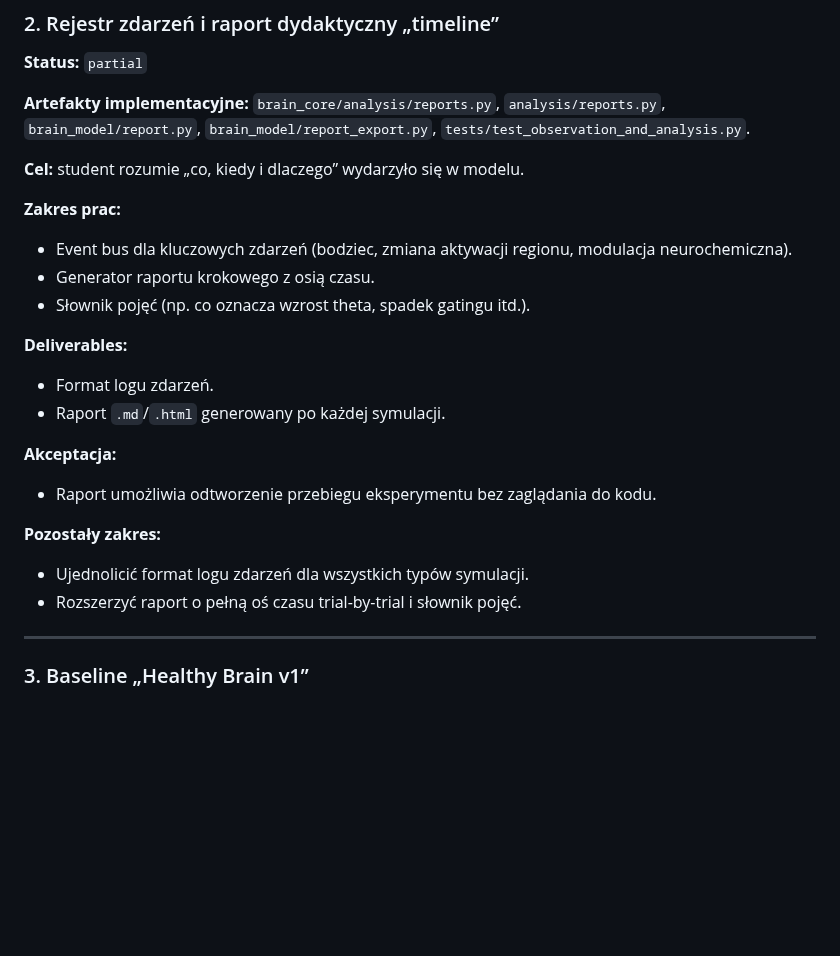
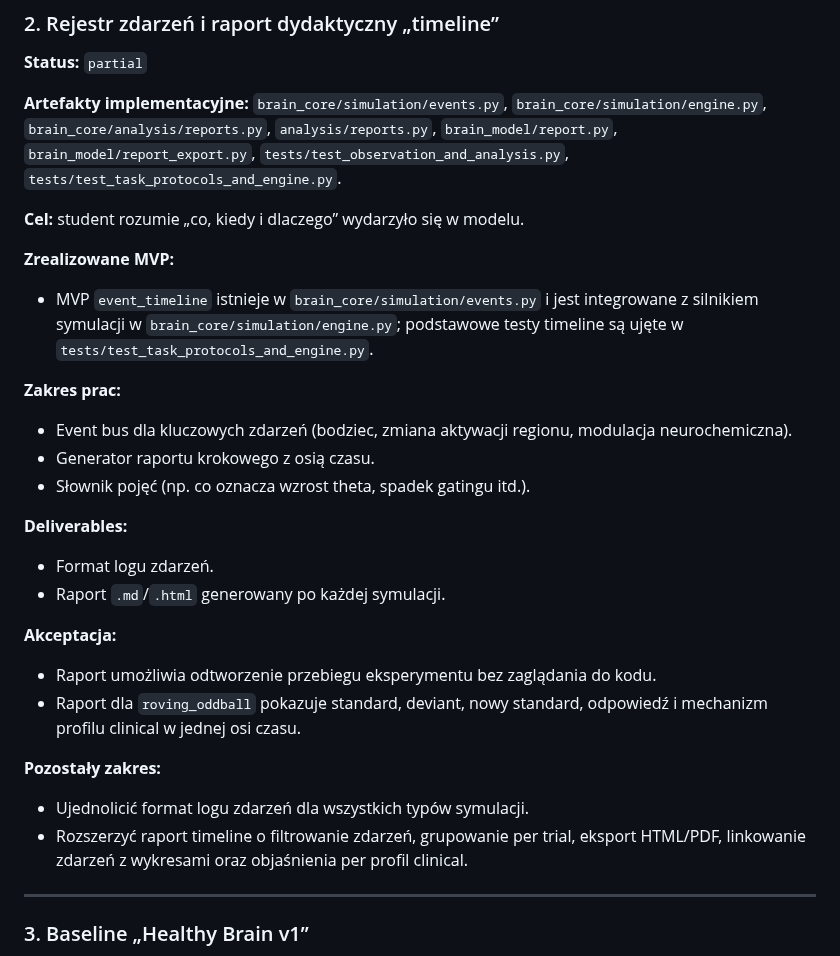
Before and after one commit to MatPomGit/neuro_sim, a Markdown page: BACKLOG.md, the part around the change. Drawn GitHub-style; blank space fills up the shorter version.

Commit message:
docs: clarify event timeline backlog

```diff
--- a/BACKLOG.md
+++ b/BACKLOG.md
@@ -99,9 +99,14 @@ Poniższa lista zbiera komplet najbliższych prac planowanych na bazie aktualneg
 ### 2. Rejestr zdarzeń i raport dydaktyczny „timeline”
 **Status:** `partial`
 
-**Artefakty implementacyjne:** `brain_core/analysis/reports.py`, `analysis/reports.py`, `brain_model/report.py`, `brain_model/report_export.py`, `tests/test_observation_and_analysis.py`.
+**Artefakty implementacyjne:** `brain_core/simulation/events.py`, `brain_core/simulation/engine.py`, `brain_core/analysis/reports.py`, `analysis/reports.py`, `brain_model/report.py`, `brain_model/report_export.py`, `tests/test_observation_and_analysis.py`, `tests/test_task_protocols_and_engine.py`.
 
 **Cel:** student rozumie „co, kiedy i dlaczego” wydarzyło się w modelu.
+
+**Zrealizowane MVP:**
+- MVP `event_timeline` istnieje w `brain_core/simulation/events.py` i jest
+  integrowane z silnikiem symulacji w `brain_core/simulation/engine.py`;
+  podstawowe testy timeline są ujęte w `tests/test_task_protocols_and_engine.py`.
 
 **Zakres prac:**
 - Event bus dla kluczowych zdarzeń (bodziec, zmiana aktywacji regionu, modulacja neurochemiczna).
@@ -114,10 +119,14 @@ Poniższa lista zbiera komplet najbliższych prac planowanych na bazie aktualneg
 
 **Akceptacja:**
 - Raport umożliwia odtworzenie przebiegu eksperymentu bez zaglądania do kodu.
+- Raport dla `roving_oddball` pokazuje standard, deviant, nowy standard,
+  odpowiedź i mechanizm profilu clinical w jednej osi czasu.
 
 **Pozostały zakres:**
 - Ujednolicić format logu zdarzeń dla wszystkich typów symulacji.
-- Rozszerzyć raport o pełną oś czasu trial-by-trial i słownik pojęć.
+- Rozszerzyć raport timeline o filtrowanie zdarzeń, grupowanie per trial,
+  eksport HTML/PDF, linkowanie zdarzeń z wykresami oraz objaśnienia per profil
+  clinical.
 
 ---
 
```
